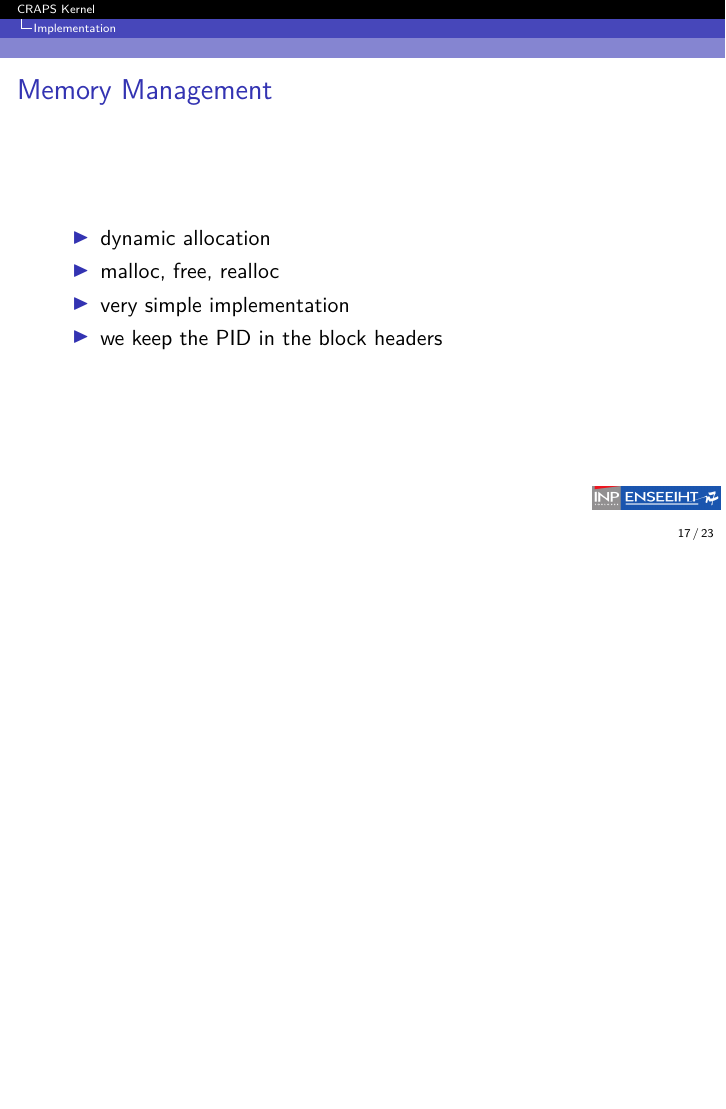
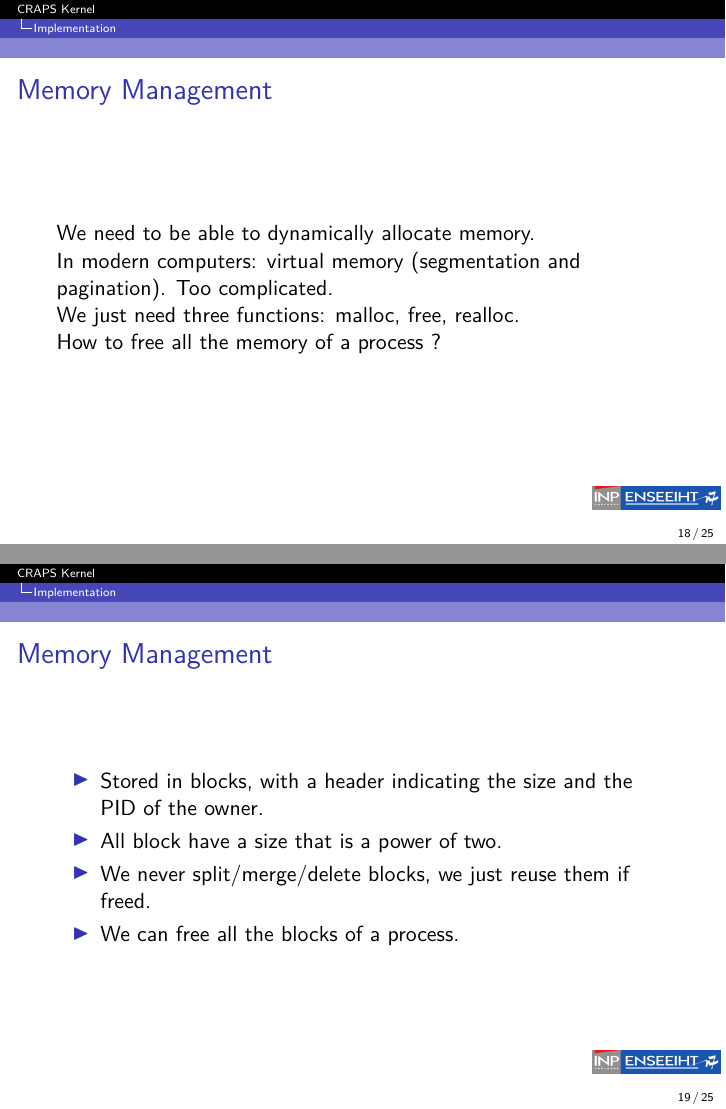
Before and after one commit to mcarton/CRAPS-Kernel, LaTeX slides (ProjectManagement/Slides.tex): page 17 of 23 before the commit and pages 18 and 19 of 25 after it, the two joined at a grey line, the shorter picture padded with empty space. Compiled offline with XeLaTeX.

Commit message:
Scheduler + memory : a lot of work.

```diff
--- a/ProjectManagement/Slides.tex
+++ b/ProjectManagement/Slides.tex
@@ -164,11 +178,23 @@
     \end{frame}
 
     \begin{frame}{Memory Management}
+
+        We need to be able to dynamically allocate memory.
+
+        In modern computers: virtual memory (segmentation and pagination).
+        Too complicated.
+
+        We just need three functions: malloc, free, realloc.
+
+        How to free all the memory of a process ?
+    \end{frame}
+
+    \begin{frame}{Memory Management}
       \begin{itemize}
-        \item dynamic allocation
-        \item malloc, free, realloc
-        \item very simple implementation
-        \item we keep the PID in the block headers
+        \item Stored in blocks, with a header indicating the size and the PID of the owner.
+        \item All block have a size that is a power of two.
+        \item We never split/merge/delete blocks, we just reuse them if freed.
+        \item We can free all the blocks of a process.
       \end{itemize}
     \end{frame}
 
```
Also changed, not shown: ProjectManagement/fig/rr.png (added), ProjectManagement/Slides.tex (18 more changed lines).
